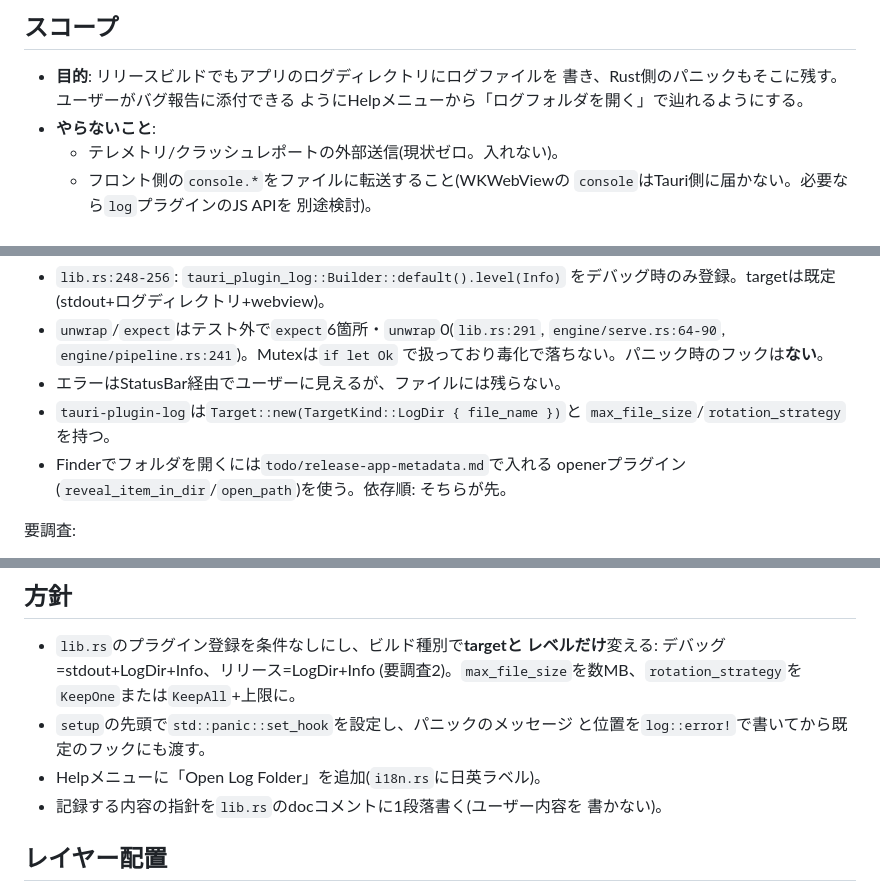
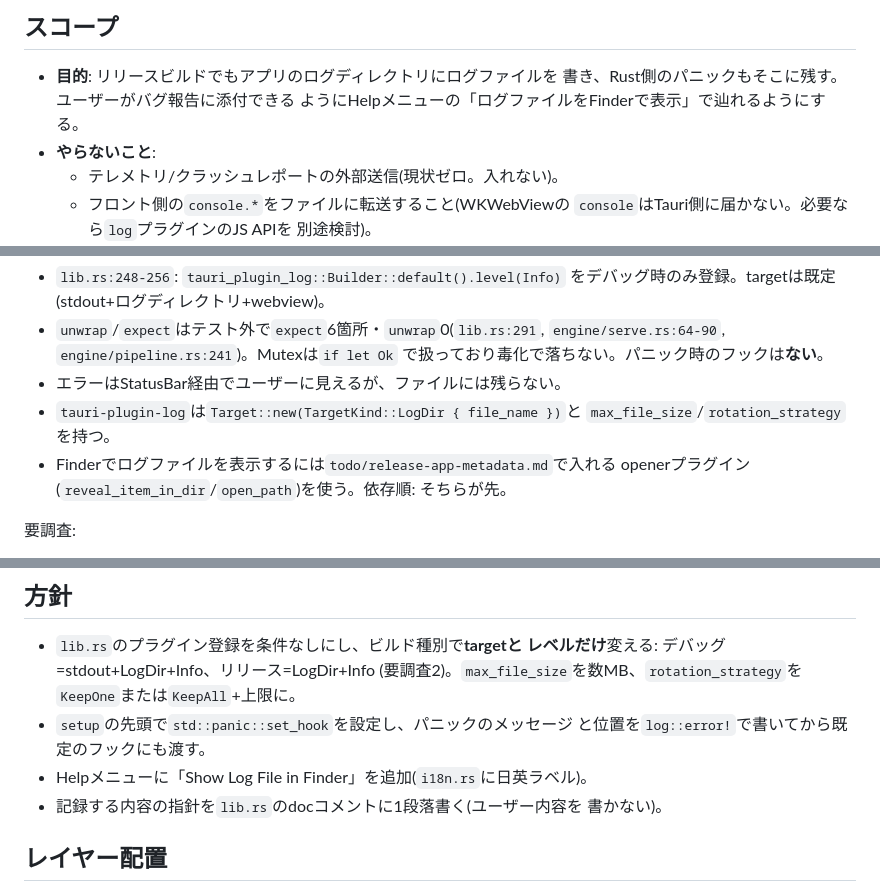
Before and after one commit to piconic-ai/peitho-studio, a Markdown page: todo/release-logging.md, 3 parts joined by grey strips. Rendered like a GitHub page.

Commit message:
Update the rest of release-logging's prose for revealing the log file
Co-Authored-By: Claude Opus 5.5 <noreply@anthropic.com>

```diff
--- a/todo/release-logging.md
+++ b/todo/release-logging.md
@@ -16,7 +16,7 @@ tags: [release, logging]
 
 - **目的**: リリースビルドでもアプリのログディレクトリにログファイルを
   書き、Rust側のパニックもそこに残す。ユーザーがバグ報告に添付できる
-  ようにHelpメニューから「ログフォルダを開く」で辿れるようにする。
+  ようにHelpメニューの「ログファイルをFinderで表示」で辿れるようにする。
 - **やらないこと**:
   - テレメトリ/クラッシュレポートの外部送信(現状ゼロ。入れない)。
   - フロント側の`console.*`をファイルに転送すること(WKWebViewの
@@ -48,7 +48,7 @@ tags: [release, logging]
 - エラーはStatusBar経由でユーザーに見えるが、ファイルには残らない。
 - `tauri-plugin-log`は`Target::new(TargetKind::LogDir { file_name })`と
   `max_file_size`/`rotation_strategy`を持つ。
-- Finderでフォルダを開くには`todo/release-app-metadata.md`で入れる
+- Finderでログファイルを表示するには`todo/release-app-metadata.md`で入れる
   openerプラグイン(`reveal_item_in_dir`/`open_path`)を使う。依存順:
   そちらが先。
 
@@ -66,7 +66,7 @@ tags: [release, logging]
   `KeepOne`または`KeepAll`+上限に。
 - `setup`の先頭で`std::panic::set_hook`を設定し、パニックのメッセージ
   と位置を`log::error!`で書いてから既定のフックにも渡す。
-- Helpメニューに「Open Log Folder」を追加(`i18n.rs`に日英ラベル)。
+- Helpメニューに「Show Log File in Finder」を追加(`i18n.rs`に日英ラベル)。
 - 記録する内容の指針を`lib.rs`のdocコメントに1段落書く(ユーザー内容を
   書かない)。
 
```
Also changed, not shown: other parts of todo/release-logging.md (+1 -1 lines).
